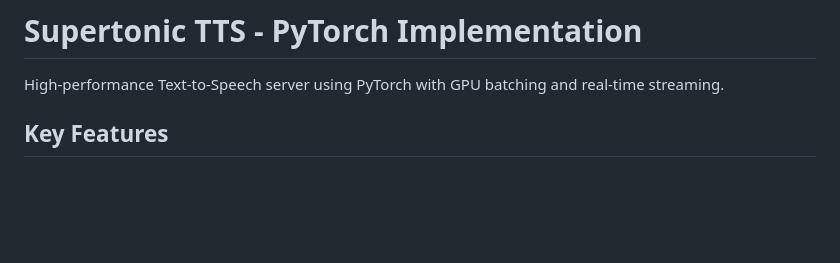
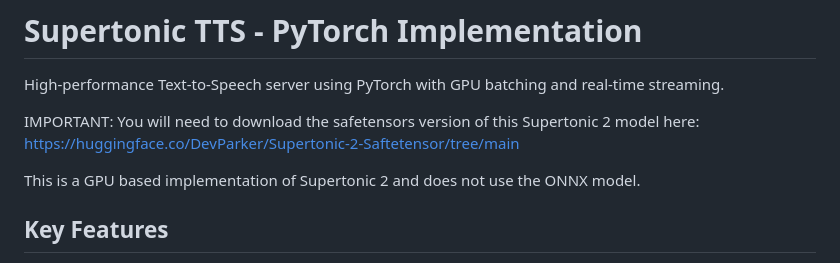
Before and after one commit to Deveraux-Parker/supertonic-2-afterburner-fastAPI, a Markdown page: README.md, the part around the change. Rendered like a GitHub page; blank space fills up the shorter version.

```diff
--- a/README.md
+++ b/README.md
@@ -1,6 +1,11 @@
 # Supertonic TTS - PyTorch Implementation
 
 High-performance Text-to-Speech server using PyTorch with GPU batching and real-time streaming.
+
+IMPORTANT: You will need to download the safetensors version of this Supertonic 2 model here:
+https://huggingface.co/DevParker/Supertonic-2-Saftetensor/tree/main
+
+This is a GPU based implementation of Supertonic 2 and does not use the ONNX model.
 
 ## Key Features
 
```
